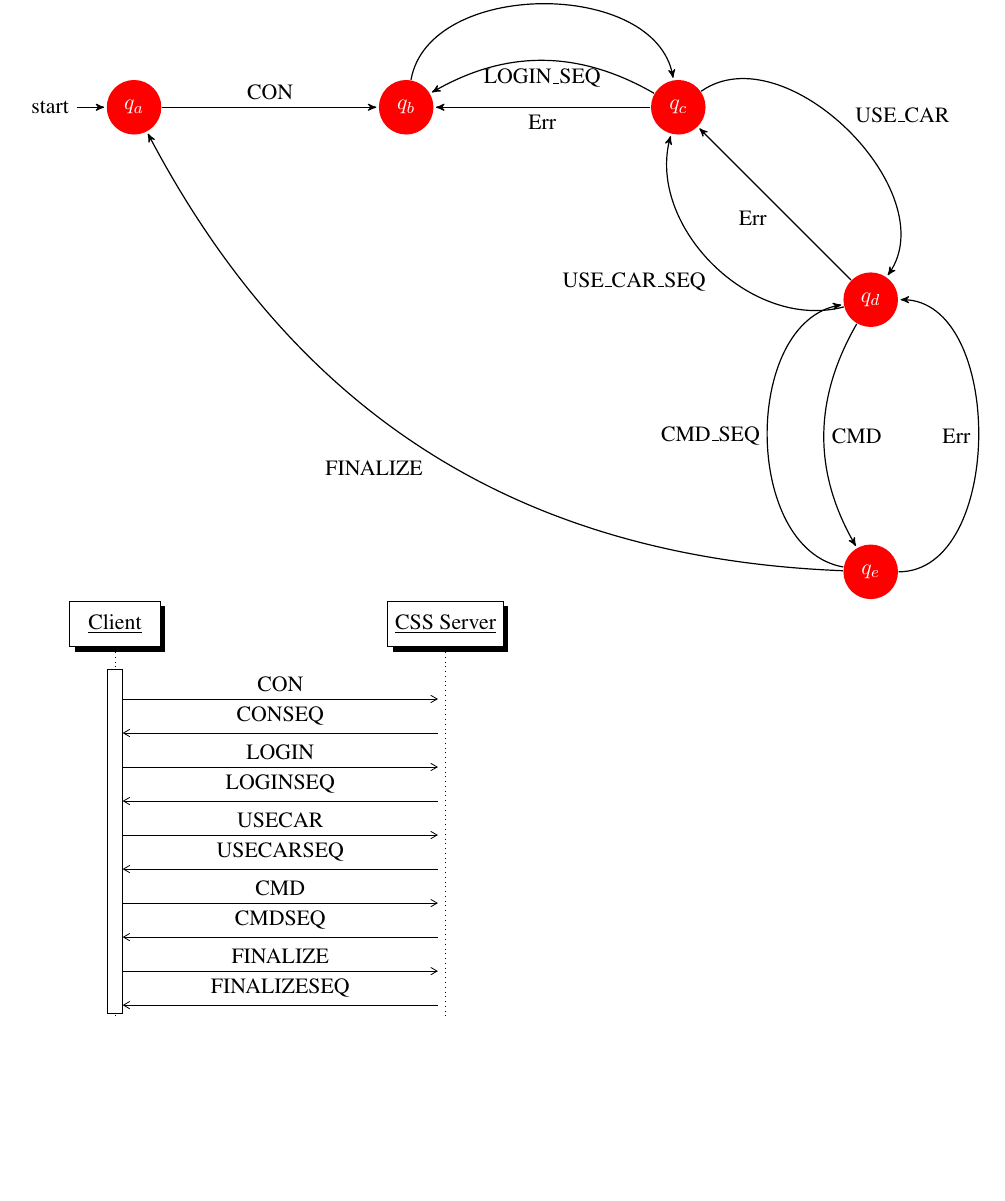
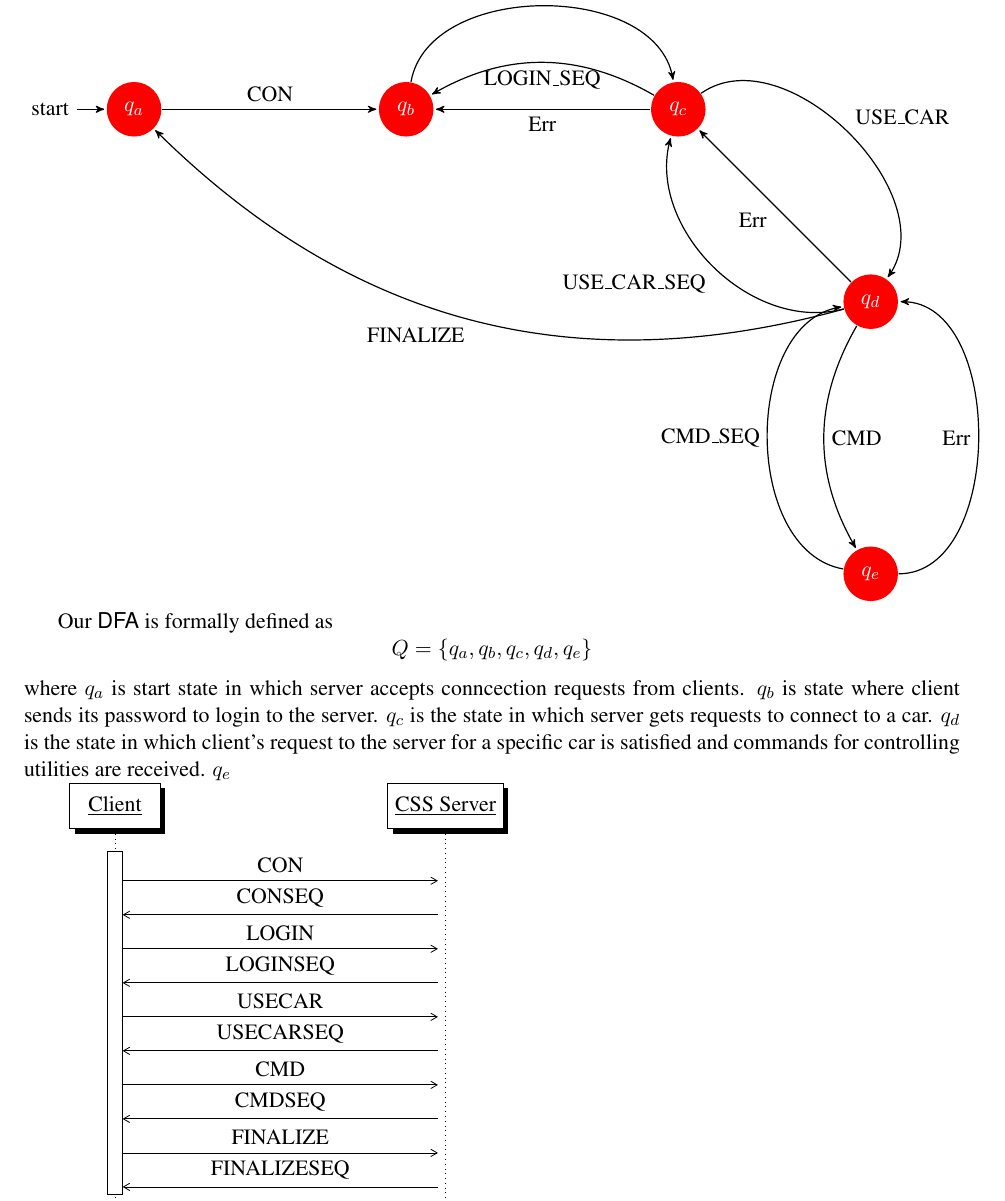
Before and after one commit to ismailkuru/cs_544, a LaTeX paper (doc/cs_544.tex, which reads doc/dfa.tex): part of page 5 of 6, cut so that both start at the same text, the shorter picture padded with empty space. Compiled offline with pdfLaTeX.

Commit message:
some explanation for the dfa

```diff
--- a/doc/dfa.tex
+++ b/doc/dfa.tex
@@ -21,10 +21,15 @@
         (D) edge [bend right] node {CMD} (E)
             edge              node {Err} (C)
             edge     [bend left = 60]         node {USE\_CAR\_SEQ}(C)
+            edge [bend left]  node {FINALIZE} (A)
         (E) edge [bend left = 80] node {CMD\_SEQ} (D)
-            edge [bend right =90] node {Err} (D)
-            edge [bend left]  node {FINALIZE} (A);
+            edge [bend right =90] node {Err} (D);
+
 \end{tikzpicture}
+
+Our \textsf{DFA} is formally defined as
+\[Q = \{q_{a}, q_{b},q_{c},q_{d},q_{e}\}\]
+where $q_{a}$ is start state in which server accepts conncection requests from clients. $q_{b}$ is state where client sends its password to login to the server. $q_{c}$ is the state in which server gets requests to connect to a car. $q_{d}$ is the state in which client's request to the server for a specific car is satisfied and commands for controlling utilities are received. $q_{e}$
 
 
 \begin{document}
```
